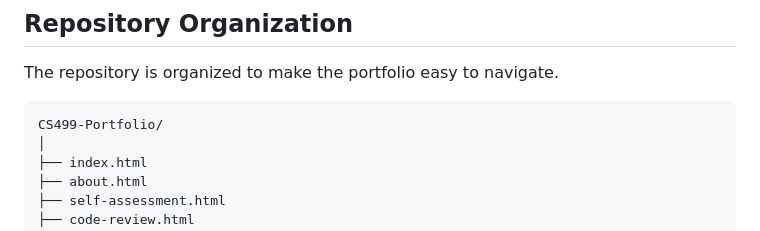
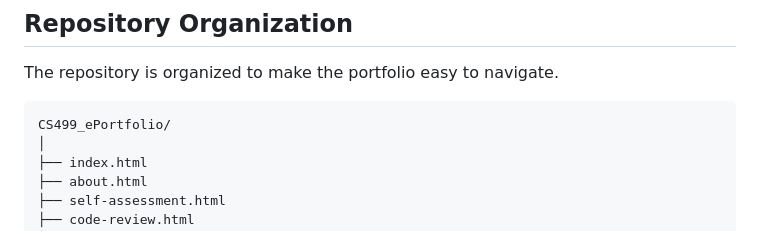
Before and after one commit to JCollin00/CS499_ePortfolio, a Markdown page: README.md, the part around the change. Rendered like a GitHub page.

````diff
--- a/README.md
+++ b/README.md
@@ -164,7 +164,7 @@ Develop a security mindset that anticipates adversarial exploits in software arc
 The repository is organized to make the portfolio easy to navigate.
 
 ```text
-CS499-Portfolio/
+CS499_ePortfolio/
 │
 ├── index.html
 ├── about.html
````
